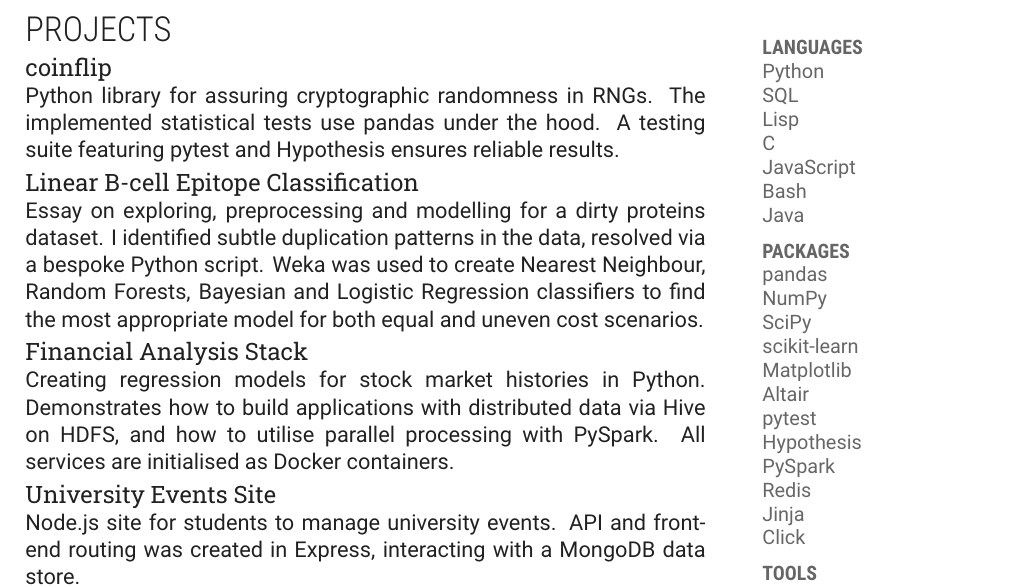
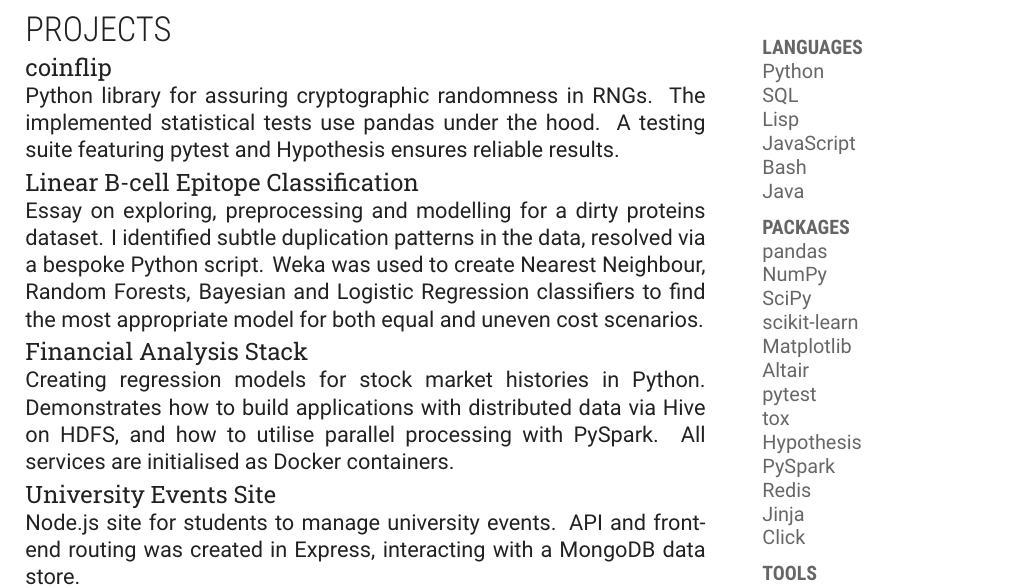
Before and after one commit to honno/cv, a LaTeX CV (matthew-barber-cv.tex): part of the page, cut so that both start at the same text. Compiled offline with XeLaTeX.

Commit message:
remove C, add tox

```diff
--- a/matthew-barber-cv.tex
+++ b/matthew-barber-cv.tex
@@ -107,7 +107,6 @@
 		\item Python
 		\item SQL
 		\item Lisp
-		\item C
 		\item JavaScript
 		\item Bash
 		\item Java
@@ -123,6 +122,7 @@
 		\item Matplotlib
 		\item Altair
 		\item pytest
+		\item tox
 		\item Hypothesis
 		\item PySpark
 		\item Redis
```
Also changed, not shown: matthew-barber-cv.pdf.
